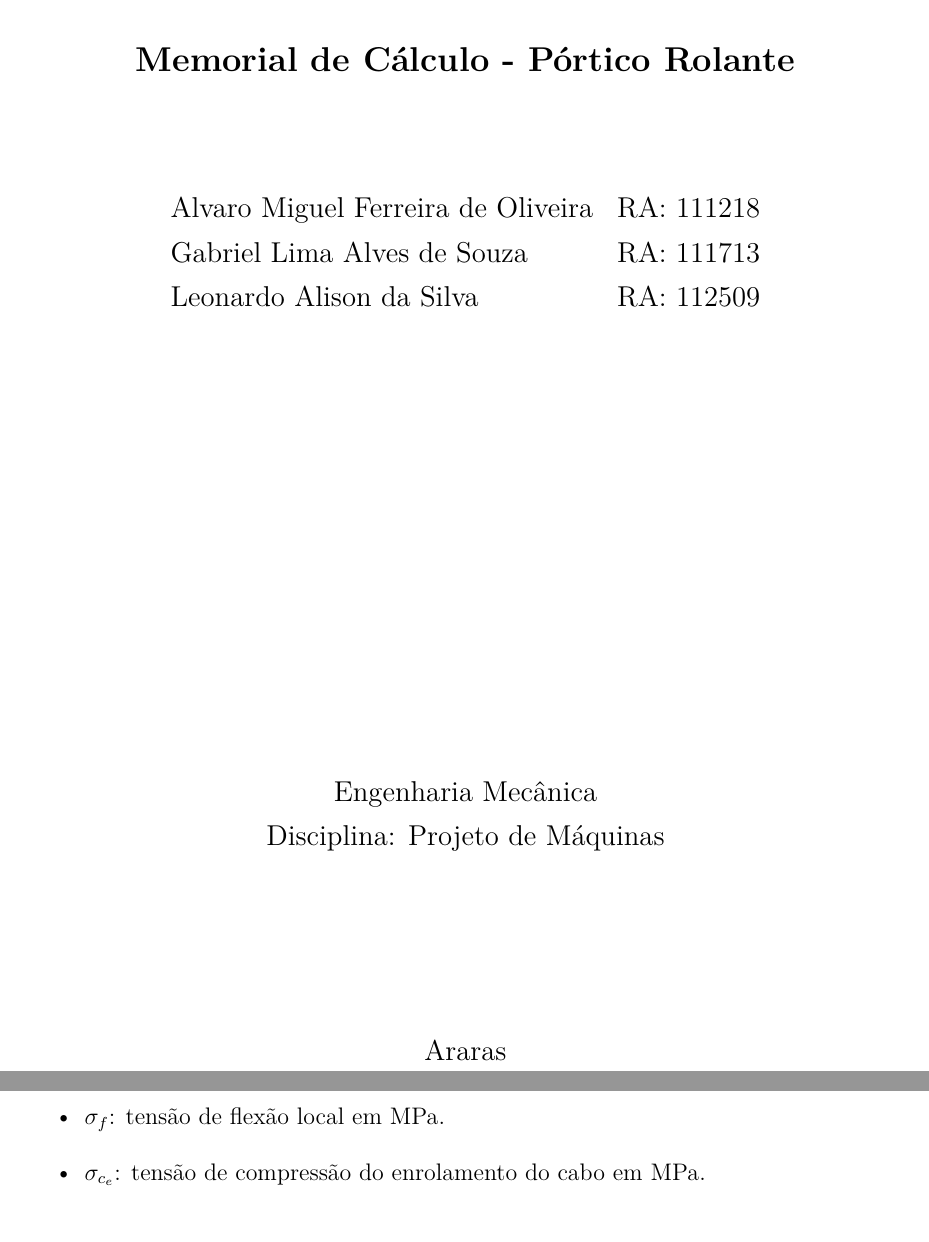
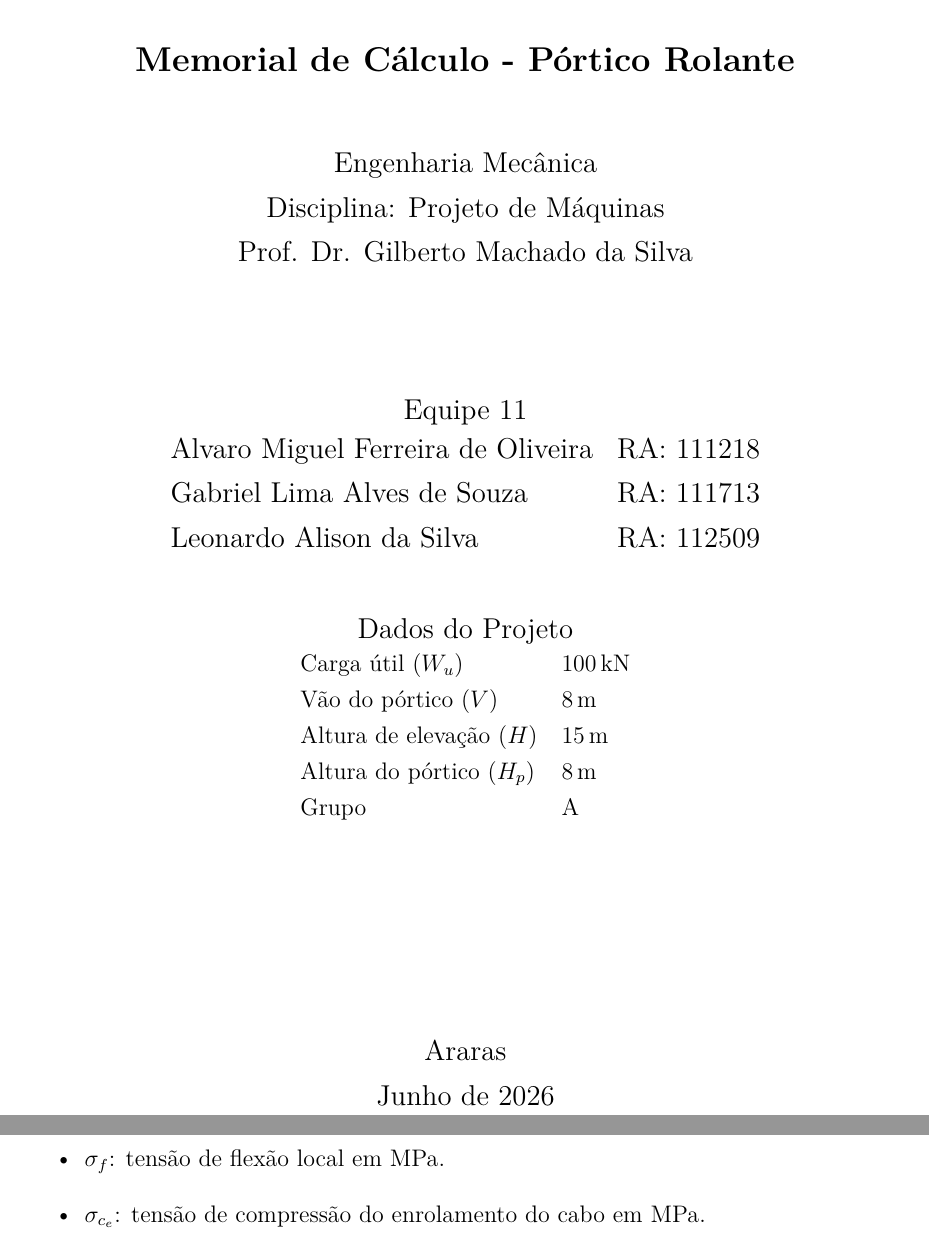
Before and after one commit to AlvaroMFO/memorial_portico_rolante_latex, a LaTeX document (main.tex): two parts of pages 1 and 57 of 69, joined at a grey line, cut so that both start at the same text. Compiled offline with pdfLaTeX.

Commit message:
Add project details and enhance title page layout in main.tex
- Introduced new commands for project-specific information including discipline, course, professor, and team.
- Updated the title page to include additional project data such as load, span, height, and group.
- Improved overall layout and spacing for better readability and presentation of project details.

```diff
--- a/main.tex
+++ b/main.tex
@@ -74,16 +74,19 @@
 
 % Comandos de apoio
 \newcommand{\titulo}{Memorial de Cálculo - Pórtico Rolante}
+\newcommand{\disciplina}{Projeto de Máquinas}
+\newcommand{\curso}{Engenharia Mecânica}
+\newcommand{\professor}{Prof. Dr. Gilberto Machado da Silva}
+\newcommand{\equipe}{Equipe 11}
 \newcommand{\alvaro}{Alvaro Miguel Ferreira de Oliveira}
 \newcommand{\alvaroRa}{111218}
 \newcommand{\duin}{Gabriel Lima Alves de Souza}
 \newcommand{\duinRa}{111713}
 \newcommand{\leo}{Leonardo Alison da Silva}
 \newcommand{\leoRa}{112509}
-\newcommand{\disciplina}{Projeto de Máquinas}
-\newcommand{\curso}{Engenharia Mecânica}
 \newcommand{\instituicao}{Fundação Hermínio Ometto}
 \newcommand{\cidade}{Araras}
+\newcommand{\mes}{Junho}
 \newcommand{\ano}{2026}
 
 \begin{document}
@@ -95,7 +98,12 @@
   \includegraphics[width=0.5\textwidth]{assets/fho.pdf}\par
   \vspace{2.5cm}
   {\Large \bfseries \titulo \par}
+  \vspace{1cm}
+  {\large \curso \par}
+  {\large Disciplina: \disciplina \par}
+  {\large \professor \par}
   \vspace{2cm}
+  {\large \equipe \par}
   {\large
     \begin{tabular}{@{}l l@{}}
       \alvaro & RA: \alvaroRa \\
@@ -104,12 +112,18 @@
     \end{tabular}
     \par
   }
+  \vspace{1cm}
+  {\large Dados do Projeto \par}
+  \begin{tabular}{@{}l l@{}}
+    Carga útil ($W_u$)        & \SI{100}{\kilo\newton} \\
+    Vão do pórtico ($V$)      & \SI{8}{\meter}         \\
+    Altura de elevação ($H$)  & \SI{15}{\meter}        \\
+    Altura do pórtico ($H_p$) & \SI{8}{\meter}         \\
+    Grupo                     & A                      \\
+  \end{tabular}
   \vfill
-  {\large \curso \par}
-  {\large Disciplina: \disciplina \par}
-  \vspace{3cm}
   {\large \cidade \par}
-  {\large \ano \par}
+  {\large \mes \ de \ano \par}
 \end{titlepage}
 
 \clearpage
```
